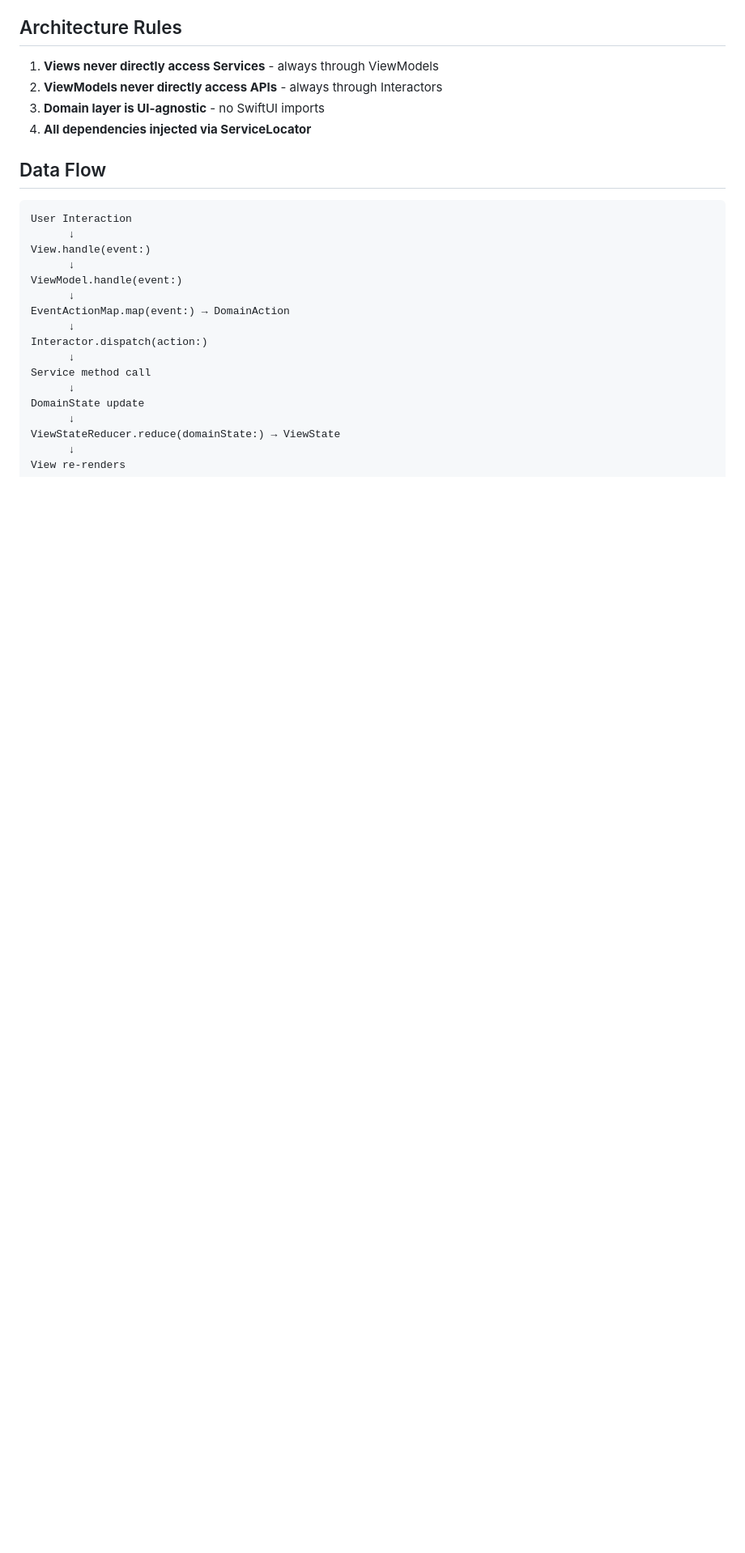
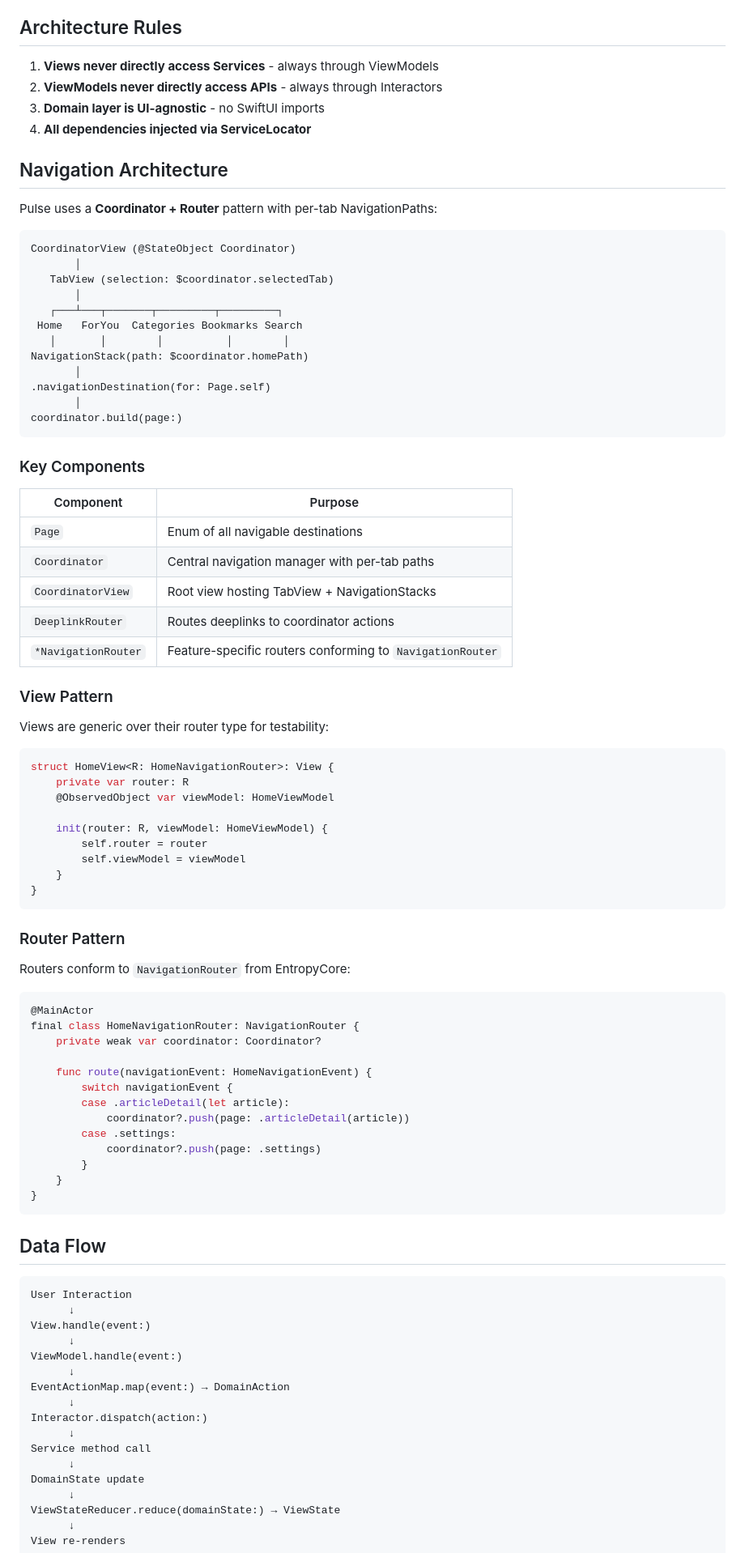
Before and after one commit to BrunoCerberus/Pulse, a Markdown page: AGENTS.md, the part around one of its changes. Shown at 81% size. GitHub-like rendering; blank space fills up the shorter version.

````diff
--- a/AGENTS.md
+++ b/AGENTS.md
@@ -125,6 +128,67 @@ struct FeatureViewModelTests {
 3. **Domain layer is UI-agnostic** - no SwiftUI imports
 4. **All dependencies injected via ServiceLocator**
 
+## Navigation Architecture
+
+Pulse uses a **Coordinator + Router** pattern with per-tab NavigationPaths:
+
+```
+CoordinatorView (@StateObject Coordinator)
+       │
+   TabView (selection: $coordinator.selectedTab)
+       │
+   ┌───┴───┬───────┬─────────┬─────────┐
+ Home   ForYou  Categories Bookmarks Search
+   │       │        │          │        │
+NavigationStack(path: $coordinator.homePath)
+       │
+.navigationDestination(for: Page.self)
+       │
+coordinator.build(page:)
+```
+
+### Key Components
+
+| Component | Purpose |
+|-----------|---------|
+| `Page` | Enum of all navigable destinations |
+| `Coordinator` | Central navigation manager with per-tab paths |
+| `CoordinatorView` | Root view hosting TabView + NavigationStacks |
+| `DeeplinkRouter` | Routes deeplinks to coordinator actions |
+| `*NavigationRouter` | Feature-specific routers conforming to `NavigationRouter` |
+
+### View Pattern
+Views are generic over their router type for testability:
+```swift
+struct HomeView<R: HomeNavigationRouter>: View {
+    private var router: R
+    @ObservedObject var viewModel: HomeViewModel
+
+    init(router: R, viewModel: HomeViewModel) {
+        self.router = router
+        self.viewModel = viewModel
+    }
+}
+```
+
+### Router Pattern
+Routers conform to `NavigationRouter` from EntropyCore:
+```swift
+@MainActor
+final class HomeNavigationRouter: NavigationRouter {
+    private weak var coordinator: Coordinator?
+
+    func route(navigationEvent: HomeNavigationEvent) {
+        switch navigationEvent {
+        case .articleDetail(let article):
+            coordinator?.push(page: .articleDetail(article))
+        case .settings:
+            coordinator?.push(page: .settings)
+        }
+    }
+}
+```
+
 ## Data Flow
 
 ```
````
Also changed, not shown: other parts of AGENTS.md (+6 -3 lines), CLAUDE.md (+42 -2 lines), README.md (+16 -2 lines).
